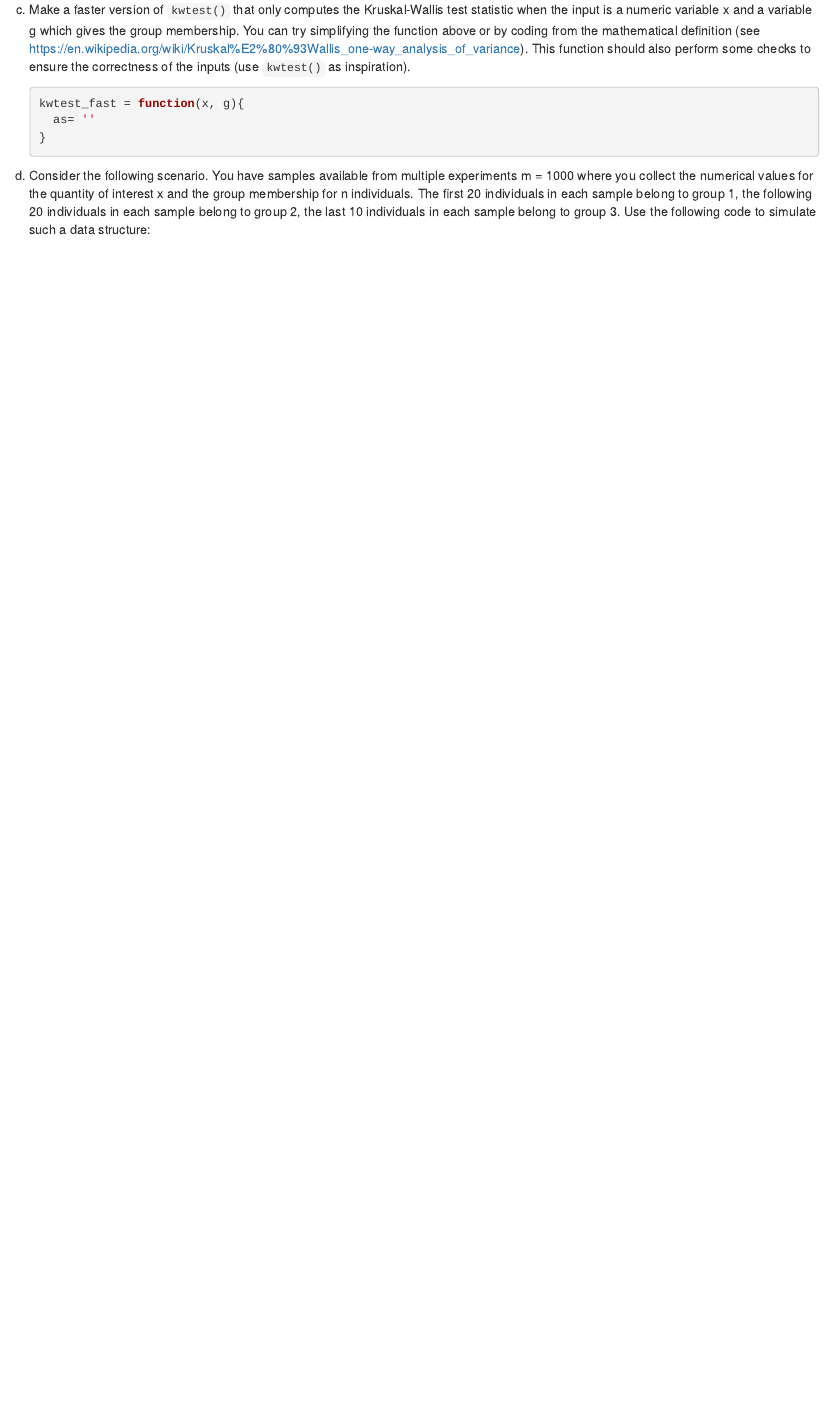
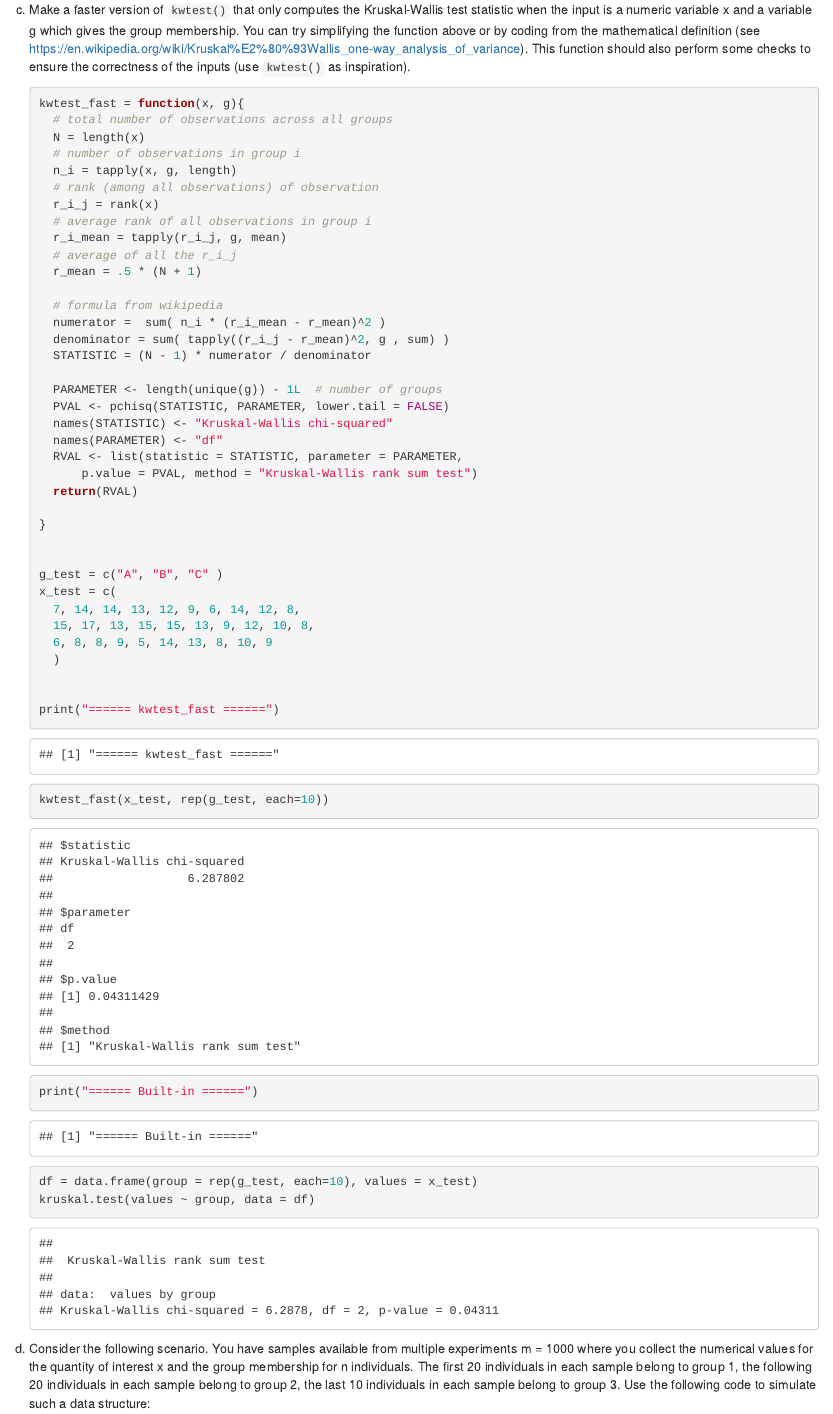
Before and after one commit to bence-vass/StatisticalComputing24S, an R Markdown document (case_study_1.Rmd): the page in a window 1100 px wide, from 5640 px down. Rendered offline with R 4.5, knitr and Pandoc, with nearby package versions; code that draws random numbers runs with fixed seeds of ours.

Commit message:
ex.6 (c, d, e)

````diff
--- a/case_study_1.Rmd
+++ b/case_study_1.Rmd
@@ -251,8 +251,50 @@ kwtest <- function (x, g, ...) {
 
     ```{r}
     kwtest_fast = function(x, g){
-      as= ''
+      # total number of observations across all groups
+      N = length(x)
+      # number of observations in group i
+      n_i = tapply(x, g, length)
+      # rank (among all observations) of observation
+      r_i_j = rank(x)
+      # average rank of all observations in group i
+      r_i_mean = tapply(r_i_j, g, mean)
+      # average of all the r_i_j
+      r_mean = .5 * (N + 1)
+
+      # formula from wikipedia
+      numerator =  sum( n_i * (r_i_mean - r_mean)^2 )
+      denominator = sum( tapply((r_i_j - r_mean)^2, g , sum) )
+      STATISTIC = (N - 1) * numerator / denominator
+
+      PARAMETER <- length(unique(g)) - 1L  # number of groups
+      PVAL <- pchisq(STATISTIC, PARAMETER, lower.tail = FALSE)
+      names(STATISTIC) <- "Kruskal-Wallis chi-squared"
+      names(PARAMETER) <- "df"
+      RVAL <- list(statistic = STATISTIC, parameter = PARAMETER,
+          p.value = PVAL, method = "Kruskal-Wallis rank sum test")
+      return(RVAL)
+
     }
+
+
+    g_test = c("A", "B", "C" )
+    x_test = c(
+      7, 14, 14, 13, 12, 9, 6, 14, 12, 8,
+      15, 17, 13, 15, 15, 13, 9, 12, 10, 8,
+      6, 8, 8, 9, 5, 14, 13, 8, 10, 9
+      )
+
+
+    print("====== kwtest_fast ======")
+    kwtest_fast(x_test, rep(g_test, each=10))
+
+
+
+
+    print("====== Built-in ======")
+    df = data.frame(group = rep(g_test, each=10), values = x_test)
+    kruskal.test(values ~ group, data = df)
 
     ```
 
````
Also changed, not shown: case_study_1.Rmd (22 more changed lines).
